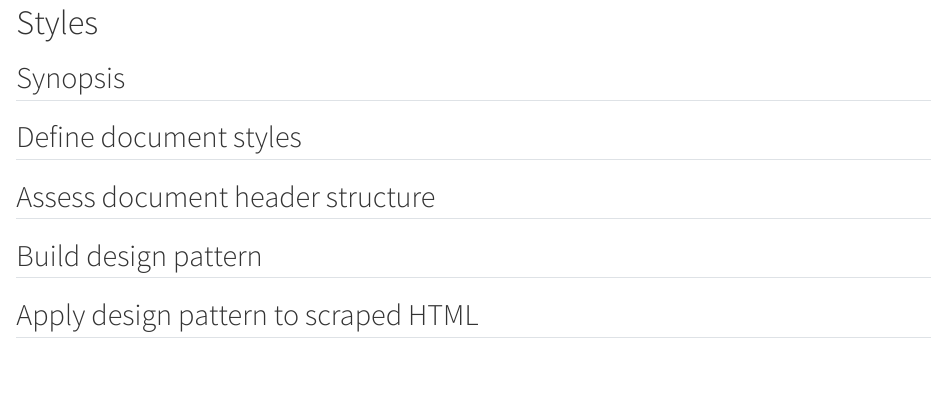
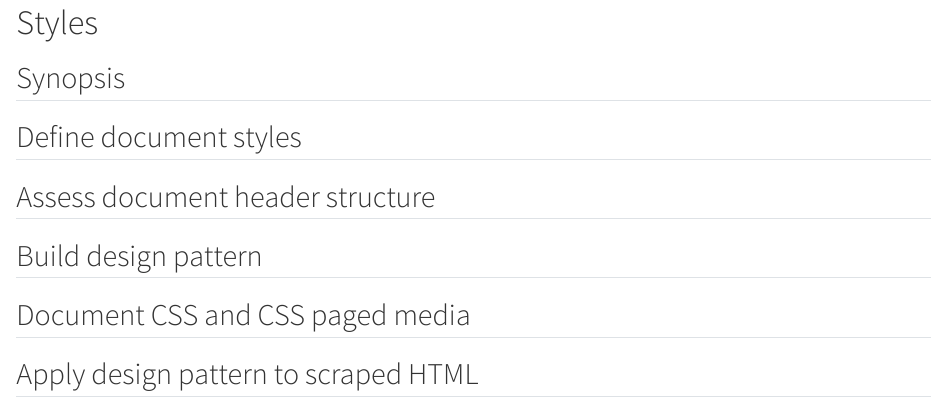
Before and after one commit to TIBHannover/climate-knowledge-graph, a Quarto document (styles.qmd): the page in a window 1100 px wide, from its top. Rendered offline with R 4.5, knitr and Pandoc in place of Quarto, with nearby package versions.

Commit message:
Add styles header

```diff
--- a/styles.qmd
+++ b/styles.qmd
@@ -8,4 +8,6 @@
 
 ## Build design pattern
 
+## Document CSS and CSS paged media
+
 ## Apply design pattern to scraped HTML
```
